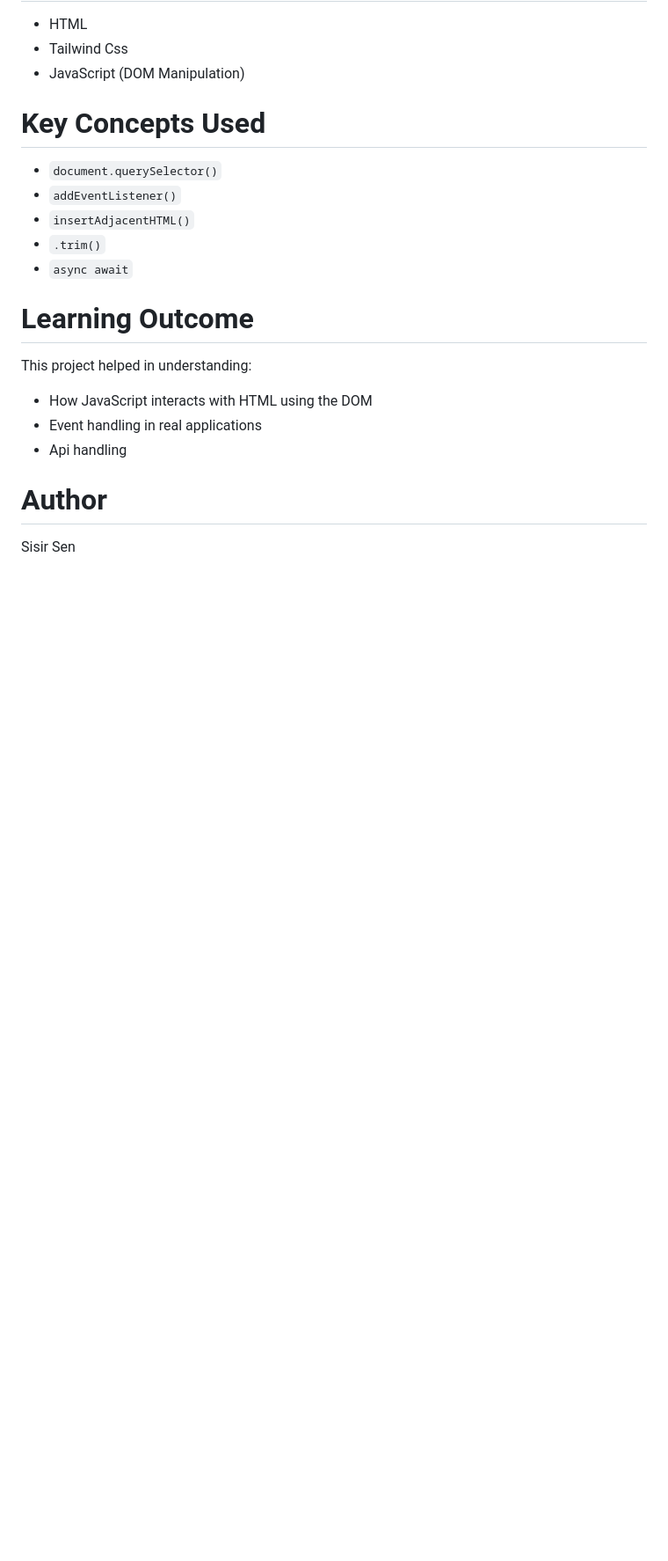
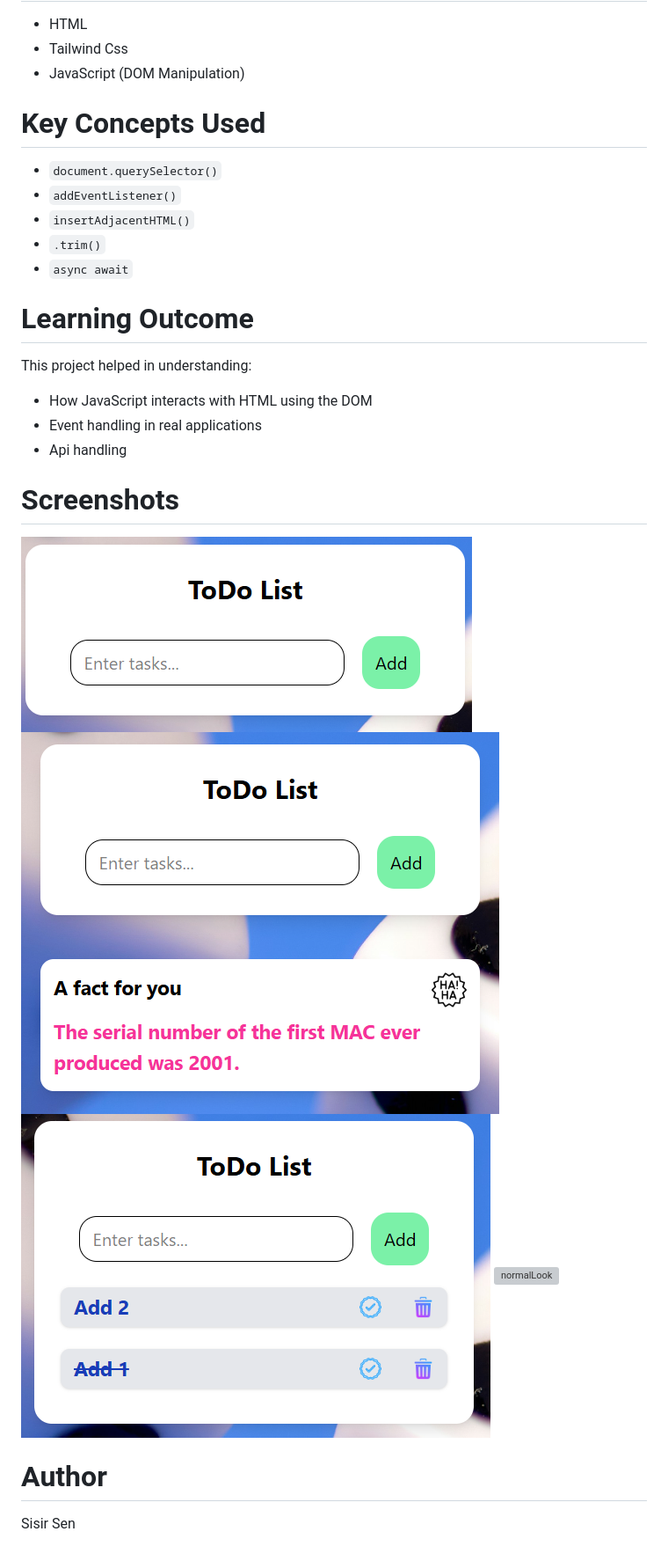
Before and after one commit to sisirsen/Todo-List, a Markdown page: ToDo List/Readme.md, the part around the change. Shown at 88% size. Drawn GitHub-style; pictures changed too: ToDo List/assets/Readme/AddedValue.png (added), ToDo List/assets/Readme/normalLook.png (added), ToDo List/assets/Readme/withFactBox.png (added); blank space fills up the shorter version; grey boxes are pictures that could not be loaded.

```diff
--- a/ToDo List/Readme.md
+++ b/ToDo List/Readme.md
@@ -38,6 +38,13 @@ This project helped in understanding:
 * Event handling in real applications
 * Api handling
 
+# Screenshots
+
+![normalLook](assets/Readme/normalLook.png)
+![normalLook](assets/Readme/withFactBox.png)
+![normalLook](assets/Readme/AddedValue.png)
+![normalLook](assets/Readme/fullPage.png)
+
 # Author
 
 Sisir Sen
```
Also changed, not shown: 1 other file.
